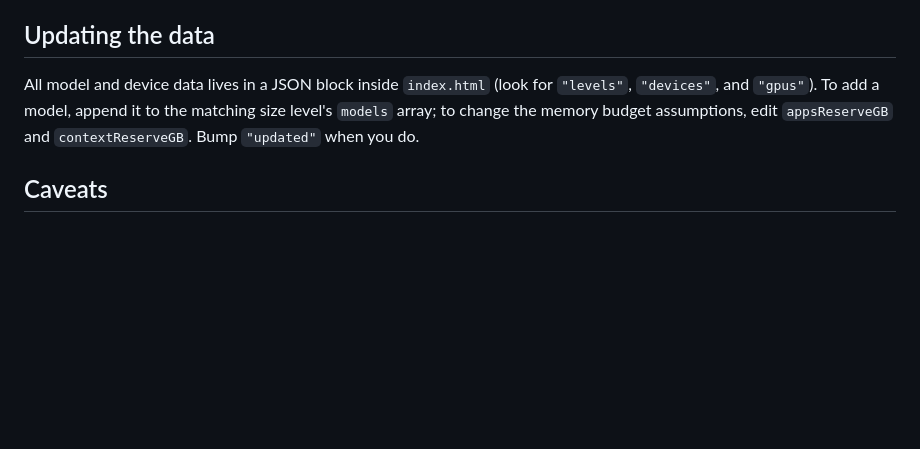
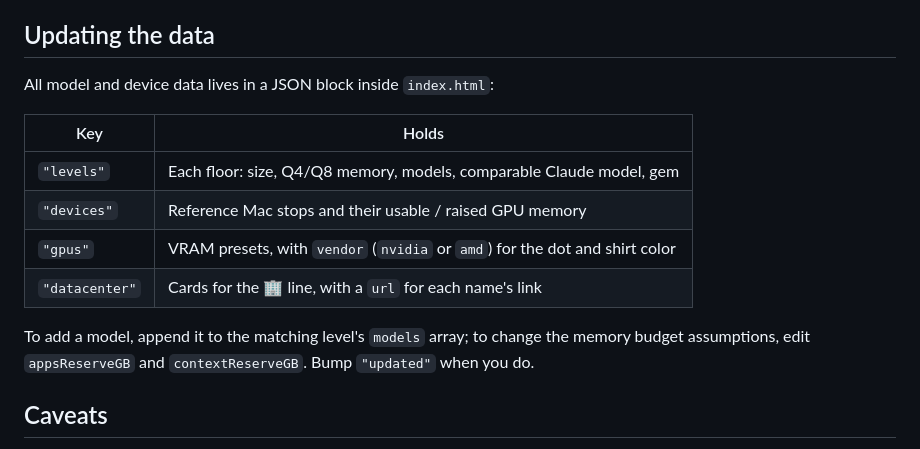
Before and after one commit to niznik-dev/local-llm-elevator, a Markdown page: README.md, the part around one of its changes. Rendered like a GitHub page; blank space fills up the shorter version.

```diff
--- a/README.md
+++ b/README.md
@@ -52,9 +64,17 @@ The page loads fonts from Google Fonts and otherwise works offline.
 
 ## Updating the data
 
-All model and device data lives in a JSON block inside `index.html` (look for `"levels"`,
-`"devices"`, and `"gpus"`). To add a model, append it to the matching size level's `models` array; to change the
-memory budget assumptions, edit `appsReserveGB` and `contextReserveGB`. Bump `"updated"` when you do.
+All model and device data lives in a JSON block inside `index.html`:
+
+| Key | Holds |
+|---|---|
+| `"levels"` | Each floor: size, Q4/Q8 memory, models, comparable Claude model, gem |
+| `"devices"` | Reference Mac stops and their usable / raised GPU memory |
+| `"gpus"` | VRAM presets, with `vendor` (`nvidia` or `amd`) for the dot and shirt color |
+| `"datacenter"` | Cards for the 🏢 line, with a `url` for each name's link |
+
+To add a model, append it to the matching level's `models` array; to change the memory budget
+assumptions, edit `appsReserveGB` and `contextReserveGB`. Bump `"updated"` when you do.
 
 ## Caveats
 
```
Also changed, not shown: other parts of README.md (+20 -8 lines).
